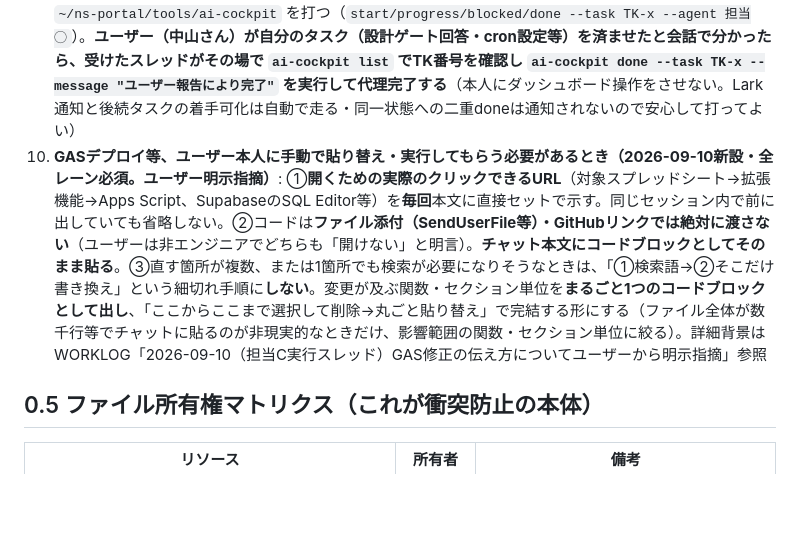
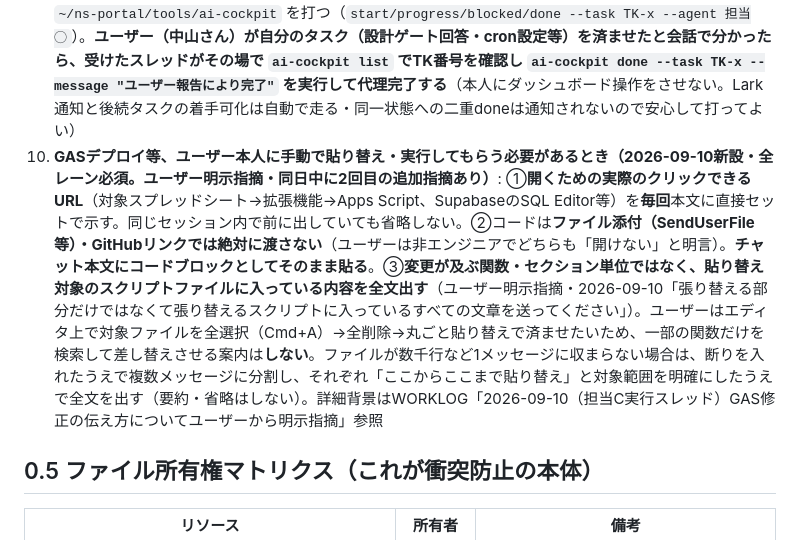
Before and after one commit to mirai-oss/ns-portal, a Markdown page: docs/実装指示書_並行開発の担当分け_2026-08-24.md, the part around the change. Drawn GitHub-style; blank space fills up the shorter version.

Commit message:
docs: 鉄則10を更新（GAS貼り替えは関数単位ではなくスクリプト全文で）
ユーザーから追加指摘:「次にGASコード出す時は、張り替える部分だけではなくて
張り替えるスクリプトに入っているすべての文章を送ってください」

関数・セクション単位の丸ごとブロックでもまだ不十分で、対象スクリプトファイルの
全文を出すよう鉄則10を更新（Cmd+A全選択→全削除→貼り替えで完結させたいという
ユーザーの意図）。数千行等で1メッセージに収まらない場合は分割し、対象範囲を
明確にしたうえで全文を出す（要約・省略はしない）。

Co-Authored-By: Claude Sonnet 5 <noreply@anthropic.com>

```diff
--- a/docs/実装指示書_並行開発の担当分け_2026-08-24.md
+++ b/docs/実装指示書_並行開発の担当分け_2026-08-24.md
@@ -17,7 +17,7 @@
 7. 作業の区切りごとにWORKLOG 4ステップ（push→追記→📍更新→再push）。📍は自分の担当の行だけ書き換え、他担当の行は触らない
 8. テストは使い捨てデータで行い削除まで確認（実データを使わない・LINEやLarkの本番送信テストは範囲を絞る）
 9. **コックピット連携（2026-08-31新設・全レーン必須）**: 作業の節目（開始・進捗・ブロック・完了）で `~/ns-portal/tools/ai-cockpit` を打つ（`start/progress/blocked/done --task TK-x --agent 担当◯`）。**ユーザー（中山さん）が自分のタスク（設計ゲート回答・cron設定等）を済ませたと会話で分かったら、受けたスレッドがその場で `ai-cockpit list` でTK番号を確認し `ai-cockpit done --task TK-x --message "ユーザー報告により完了"` を実行して代理完了する**（本人にダッシュボード操作をさせない。Lark通知と後続タスクの着手可化は自動で走る・同一状態への二重doneは通知されないので安心して打ってよい）
-10. **GASデプロイ等、ユーザー本人に手動で貼り替え・実行してもらう必要があるとき（2026-09-10新設・全レーン必須。ユーザー明示指摘）**: ①**開くための実際のクリックできるURL**（対象スプレッドシート→拡張機能→Apps Script、SupabaseのSQL Editor等）を**毎回**本文に直接セットで示す。同じセッション内で前に出していても省略しない。②コードは**ファイル添付（SendUserFile等）・GitHubリンクでは絶対に渡さない**（ユーザーは非エンジニアでどちらも「開けない」と明言）。**チャット本文にコードブロックとしてそのまま貼る**。③直す箇所が複数、または1箇所でも検索が必要になりそうなときは、「①検索語→②そこだけ書き換え」という細切れ手順に**しない**。変更が及ぶ関数・セクション単位を**まるごと1つのコードブロックとして出し**、「ここからここまで選択して削除→丸ごと貼り替え」で完結する形にする（ファイル全体が数千行等でチャットに貼るのが非現実的なときだけ、影響範囲の関数・セクション単位に絞る）。詳細背景はWORKLOG「2026-09-10（担当C実行スレッド）GAS修正の伝え方についてユーザーから明示指摘」参照
+10. **GASデプロイ等、ユーザー本人に手動で貼り替え・実行してもらう必要があるとき（2026-09-10新設・全レーン必須。ユーザー明示指摘・同日中に2回目の追加指摘あり）**: ①**開くための実際のクリックできるURL**（対象スプレッドシート→拡張機能→Apps Script、SupabaseのSQL Editor等）を**毎回**本文に直接セットで示す。同じセッション内で前に出していても省略しない。②コードは**ファイル添付（SendUserFile等）・GitHubリンクでは絶対に渡さない**（ユーザーは非エンジニアでどちらも「開けない」と明言）。**チャット本文にコードブロックとしてそのまま貼る**。③**変更が及ぶ関数・セクション単位ではなく、貼り替え対象のスクリプトファイルに入っている内容を全文出す**（ユーザー明示指摘・2026-09-10「張り替える部分だけではなくて張り替えるスクリプトに入っているすべての文章を送ってください」）。ユーザーはエディタ上で対象ファイルを全選択（Cmd+A）→全削除→丸ごと貼り替えで済ませたいため、一部の関数だけを検索して差し替えさせる案内は**しない**。ファイルが数千行など1メッセージに収まらない場合は、断りを入れたうえで複数メッセージに分割し、それぞれ「ここからここまで貼り替え」と対象範囲を明確にしたうえで全文を出す（要約・省略はしない）。詳細背景はWORKLOG「2026-09-10（担当C実行スレッド）GAS修正の伝え方についてユーザーから明示指摘」参照
 
 ## 0.5 ファイル所有権マトリクス（これが衝突防止の本体）
 
```
